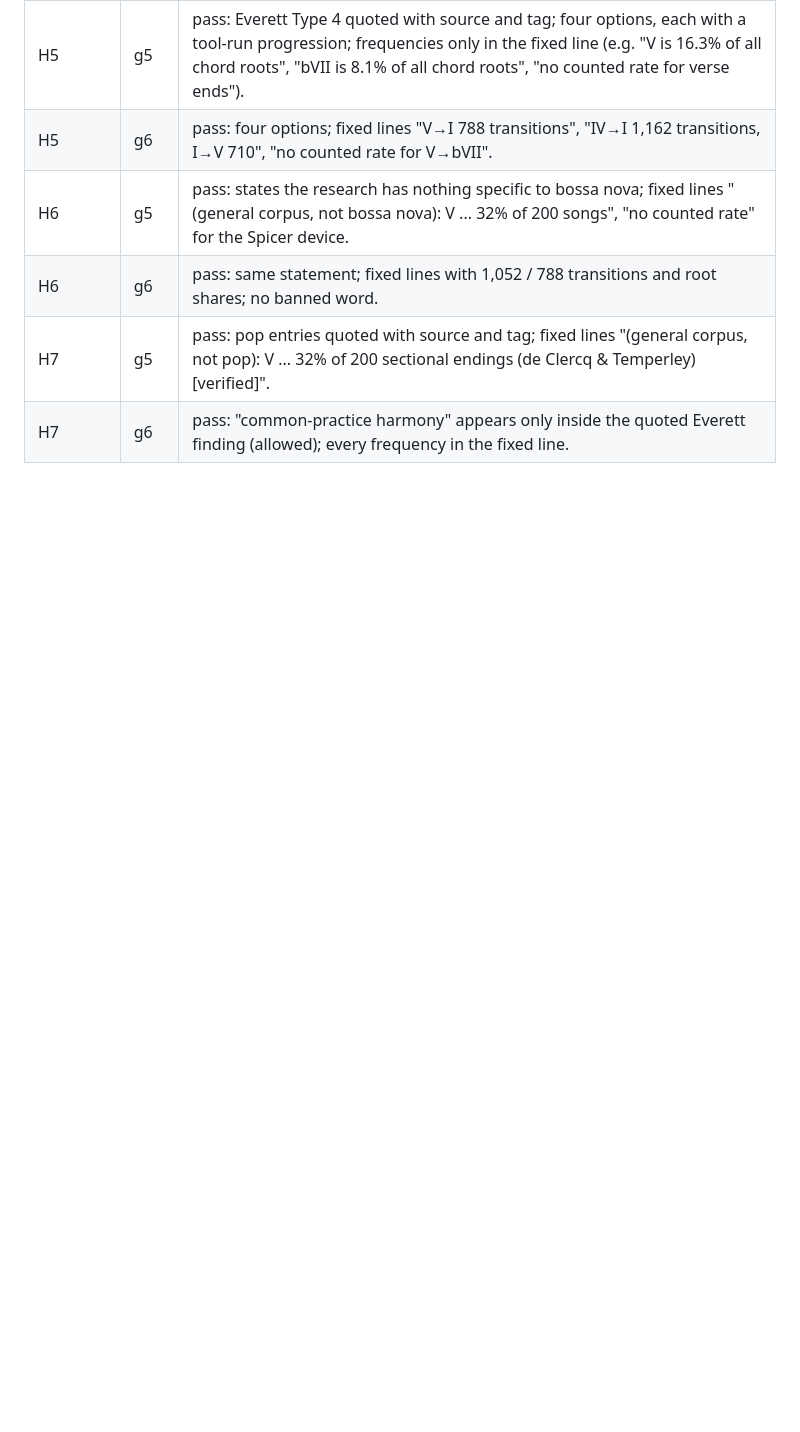
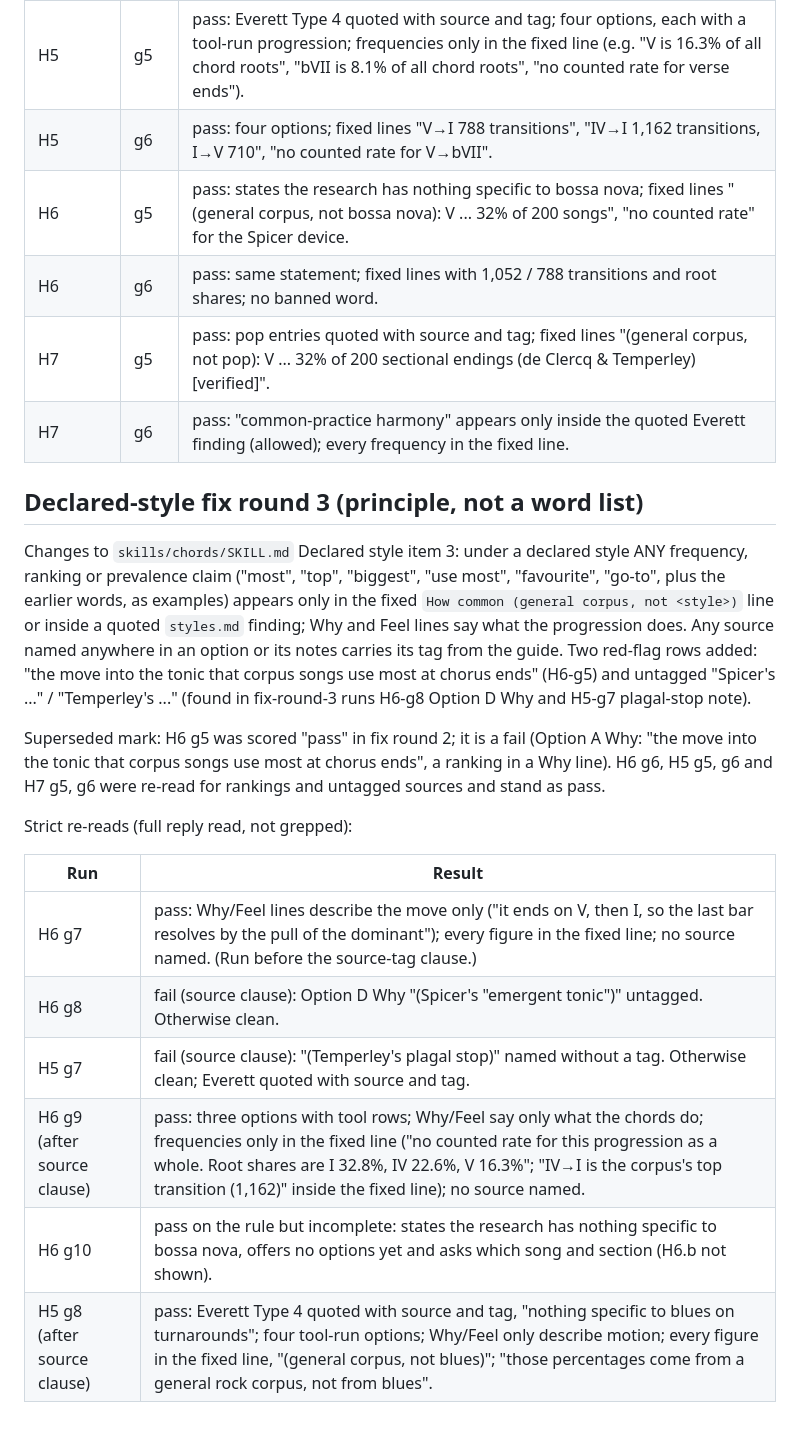
Before and after one commit to flynnduel/flynnduel, a Markdown page: songwriter-plugin/skill-tests/chords.md, the part around the change. GitHub-like rendering; blank space fills up the shorter version.

Commit message:
fix(plugin): rank/prevalence claims and source tags under a declared style in /chords
Co-Authored-By: Claude Sonnet 5.5 <noreply@anthropic.com>
Claude-Session: https://claude.ai/code/session_018mK5aRJ1Ar8bEKdNKeqjr9

```diff
--- a/songwriter-plugin/skill-tests/chords.md
+++ b/songwriter-plugin/skill-tests/chords.md
@@ -183,3 +183,21 @@ Fresh GREEN runs with the new skill (grep of each reply for common, classic, typ
 | H6 | g6 | pass: same statement; fixed lines with 1,052 / 788 transitions and root shares; no banned word. |
 | H7 | g5 | pass: pop entries quoted with source and tag; fixed lines "(general corpus, not pop): V ... 32% of 200 sectional endings (de Clercq & Temperley) [verified]". |
 | H7 | g6 | pass: "common-practice harmony" appears only inside the quoted Everett finding (allowed); every frequency in the fixed line. |
+
+
+## Declared-style fix round 3 (principle, not a word list)
+
+Changes to `skills/chords/SKILL.md` Declared style item 3: under a declared style ANY frequency, ranking or prevalence claim ("most", "top", "biggest", "use most", "favourite", "go-to", plus the earlier words, as examples) appears only in the fixed `How common (general corpus, not <style>)` line or inside a quoted `styles.md` finding; Why and Feel lines say what the progression does. Any source named anywhere in an option or its notes carries its tag from the guide. Two red-flag rows added: "the move into the tonic that corpus songs use most at chorus ends" (H6-g5) and untagged "Spicer's ..." / "Temperley's ..." (found in fix-round-3 runs H6-g8 Option D Why and H5-g7 plagal-stop note).
+
+Superseded mark: H6 g5 was scored "pass" in fix round 2; it is a fail (Option A Why: "the move into the tonic that corpus songs use most at chorus ends", a ranking in a Why line). H6 g6, H5 g5, g6 and H7 g5, g6 were re-read for rankings and untagged sources and stand as pass.
+
+Strict re-reads (full reply read, not grepped):
+
+| Run | Result |
+|---|---|
+| H6 g7 | pass: Why/Feel lines describe the move only ("it ends on V, then I, so the last bar resolves by the pull of the dominant"); every figure in the fixed line; no source named. (Run before the source-tag clause.) |
+| H6 g8 | fail (source clause): Option D Why "(Spicer's \"emergent tonic\")" untagged. Otherwise clean. |
+| H5 g7 | fail (source clause): "(Temperley's plagal stop)" named without a tag. Otherwise clean; Everett quoted with source and tag. |
+| H6 g9 (after source clause) | pass: three options with tool rows; Why/Feel say only what the chords do; frequencies only in the fixed line ("no counted rate for this progression as a whole. Root shares are I 32.8%, IV 22.6%, V 16.3%"; "IV→I is the corpus's top transition (1,162)" inside the fixed line); no source named. |
+| H6 g10 | pass on the rule but incomplete: states the research has nothing specific to bossa nova, offers no options yet and asks which song and section (H6.b not shown). |
+| H5 g8 (after source clause) | pass: Everett Type 4 quoted with source and tag, "nothing specific to blues on turnarounds"; four tool-run options; Why/Feel only describe motion; every figure in the fixed line, "(general corpus, not blues)"; "those percentages come from a general rock corpus, not from blues". |
```
Also changed, not shown: 1 other file.
